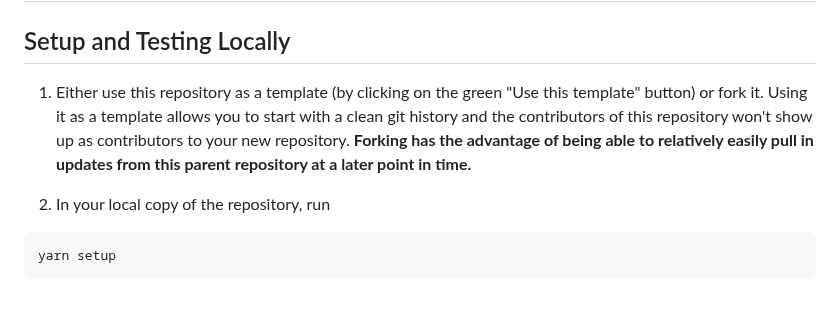
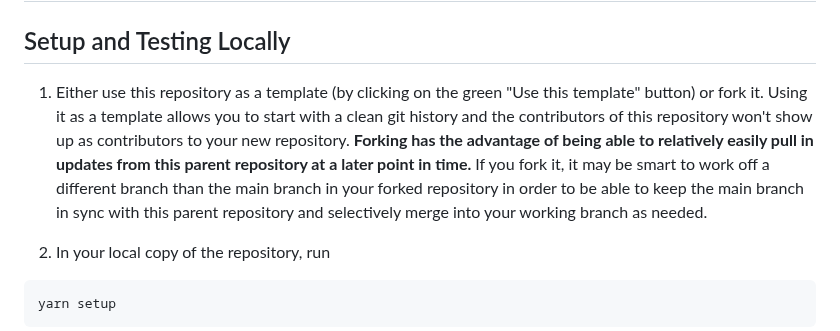
Before and after one commit to holochain/kangaroo-electron, a Markdown page: README.md, the part around the change. Rendered like a GitHub page; blank space fills up the shorter version.

Commit message:
add more detail to readme

```diff
--- a/README.md
+++ b/README.md
@@ -12,7 +12,7 @@ This repository let's you easily convert your Holochain app into a standalone, e
 ## Setup and Testing Locally
 
 1. Either use this repository as a template (by clicking on the green "Use this template" button) or fork it.
-Using it as a template allows you to start with a clean git history and the contributors of this repository won't show up as contributors to your new repository. **Forking has the advantage of being able to relatively easily pull in updates from this parent repository at a later point in time.**
+Using it as a template allows you to start with a clean git history and the contributors of this repository won't show up as contributors to your new repository. **Forking has the advantage of being able to relatively easily pull in updates from this parent repository at a later point in time.** If you fork it, it may be smart to work off a different branch than the main branch in your forked repository in order to be able to keep the main branch in sync with this parent repository and selectively merge into your working branch as needed.
 
 2. In your local copy of the repository, run
 
```
